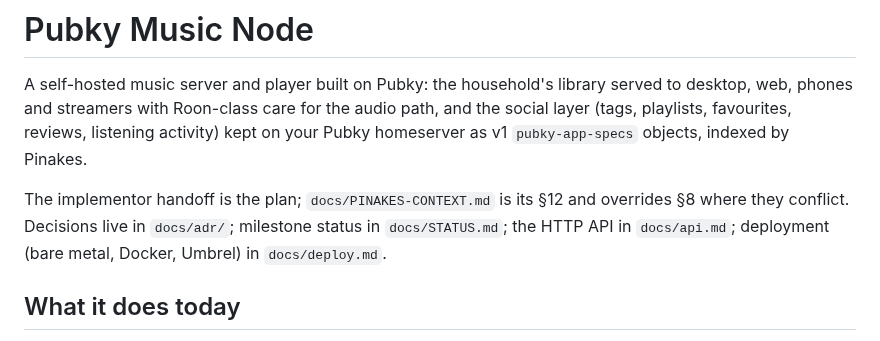
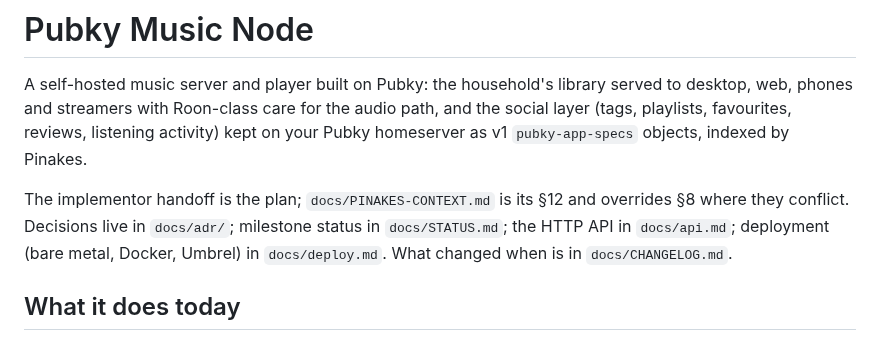
Before and after one commit to gillohner/pubky-music-node, a Markdown page: README.md, the part around the change. Drawn GitHub-style.

Commit message:
README links the changelog
Co-Authored-By: Claude Fable 5.1 <noreply@anthropic.com>

```diff
--- a/README.md
+++ b/README.md
@@ -7,7 +7,8 @@ playlists, favourites, reviews, listening activity) kept on your Pubky homeserve
 
 The implementor handoff is the plan; `docs/PINAKES-CONTEXT.md` is its §12 and overrides §8 where
 they conflict. Decisions live in `docs/adr/`; milestone status in `docs/STATUS.md`; the HTTP API in
-`docs/api.md`; deployment (bare metal, Docker, Umbrel) in `docs/deploy.md`.
+`docs/api.md`; deployment (bare metal, Docker, Umbrel) in `docs/deploy.md`. What changed when is in
+`docs/CHANGELOG.md`.
 
 ## What it does today
 
```
